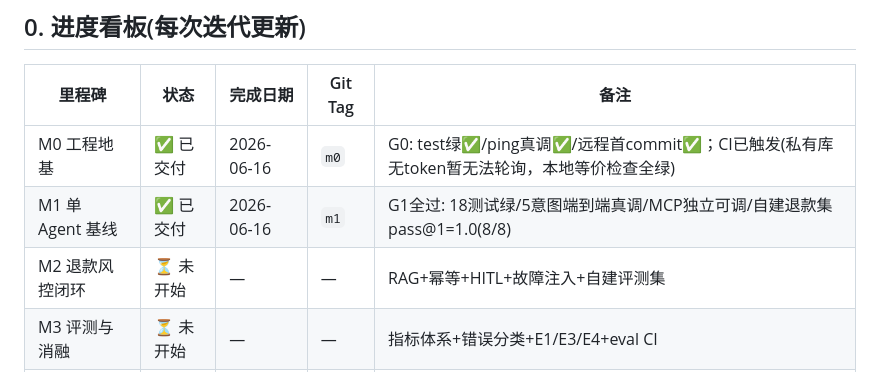
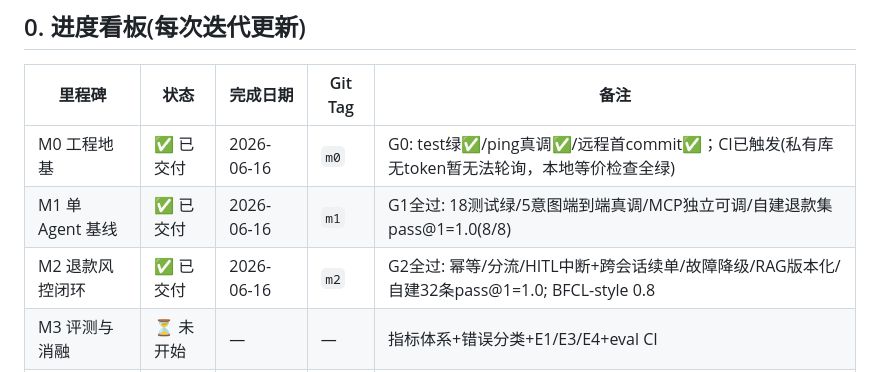
Before and after one commit to GuotongMaa/RetailCare-Orchestrator, a Markdown page: OPERATIONS_MANUAL.md, the part around the change. Rendered like a GitHub page.

Commit message:
docs: M2 progress board update

```diff
--- a/OPERATIONS_MANUAL.md
+++ b/OPERATIONS_MANUAL.md
@@ -13,7 +13,7 @@
 |---|---|---|---|---|
 | M0 工程地基 | ✅ 已交付 | 2026-06-16 | `m0` | G0: test绿✅/ping真调✅/远程首commit✅；CI已触发(私有库无token暂无法轮询，本地等价检查全绿) |
 | M1 单 Agent 基线 | ✅ 已交付 | 2026-06-16 | `m1` | G1全过: 18测试绿/5意图端到端真调/MCP独立可调/自建退款集pass@1=1.0(8/8) |
-| M2 退款风控闭环 | ⏳ 未开始 | — | — | RAG+幂等+HITL+故障注入+自建评测集 |
+| M2 退款风控闭环 | ✅ 已交付 | 2026-06-16 | `m2` | G2全过: 幂等/分流/HITL中断+跨会话续单/故障降级/RAG版本化/自建32条pass@1=1.0; BFCL-style 0.8 |
 | M3 评测与消融 | ⏳ 未开始 | — | — | 指标体系+错误分类+E1/E3/E4+eval CI |
 | M4 收尾交付 | ⏳ 未开始 | — | — | Web前端+E2/E5/E6 选做+文档+Demo |
 
```
